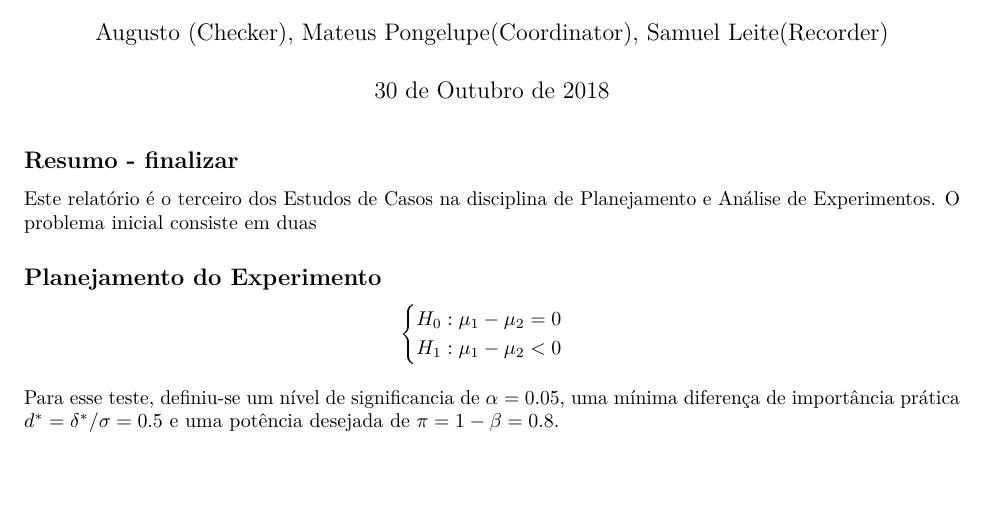
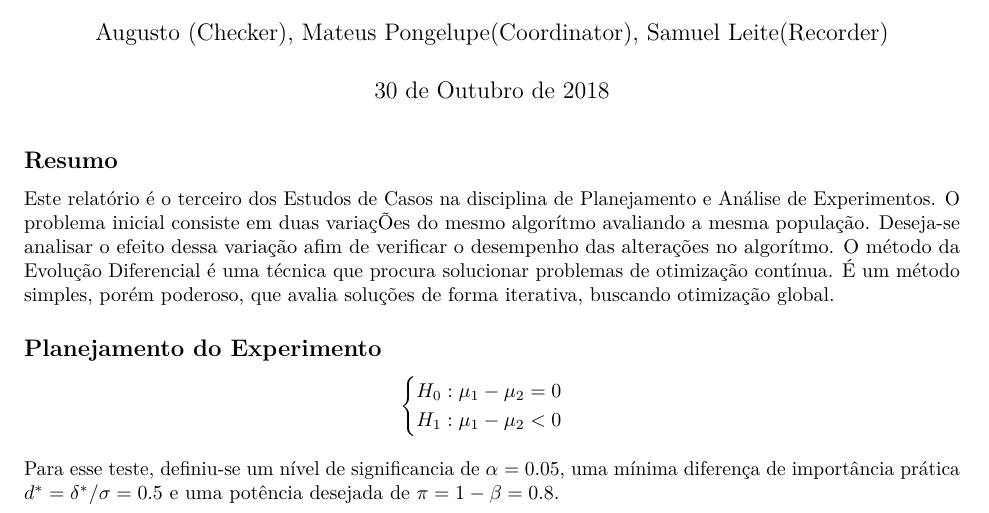
Before and after one commit to mpongelupe/DAoE-Case-Studies-Group-E-2018-2, an R Markdown document (CS03/report.rmd): part of the page, cut so that both start at the same text, the shorter picture padded with empty space. Rendered offline with R 4.5, knitr and Pandoc, then LaTeX, with nearby package versions.

Commit message:
Update Files

````diff
--- a/CS03/report.rmd
+++ b/CS03/report.rmd
@@ -21,8 +21,9 @@ if (!require(smoof, quietly = TRUE)){
         install.packages("smoof")
       }
 ```
-## Resumo - finalizar
-Este relatório é o terceiro dos Estudos de Casos na disciplina de Planejamento e Análise de Experimentos. O problema inicial consiste em duas
+## Resumo
+Este relatório é o terceiro dos Estudos de Casos na disciplina de Planejamento e Análise de Experimentos. O problema inicial consiste em duas variaçÕes do mesmo algorítmo avaliando a mesma população. Deseja-se analisar o efeito dessa variação afim de verificar o desempenho das alterações no algorítmo.
+O método da Evolução Diferencial é uma técnica que procura solucionar problemas de otimização contínua. É um método simples, porém poderoso, que avalia soluções de forma iterativa, buscando otimização global.
 
 
 ## Planejamento do Experimento
````
